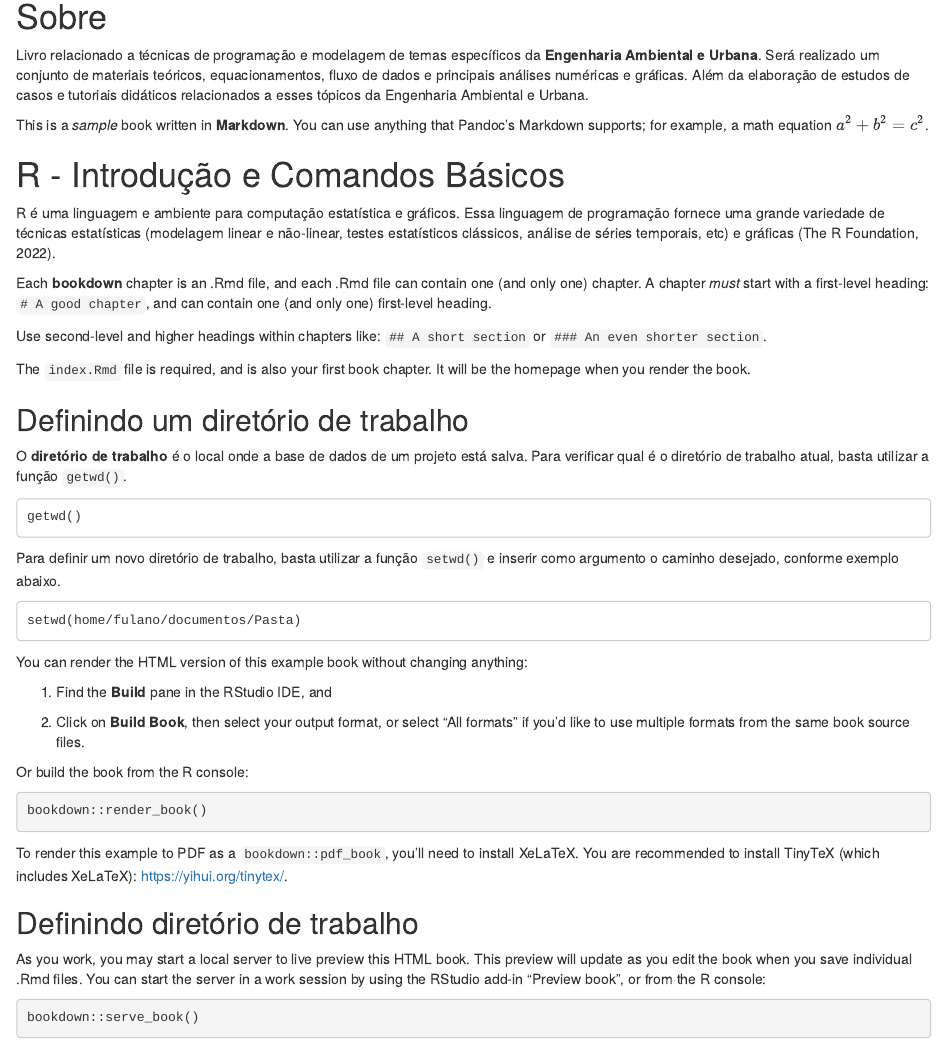
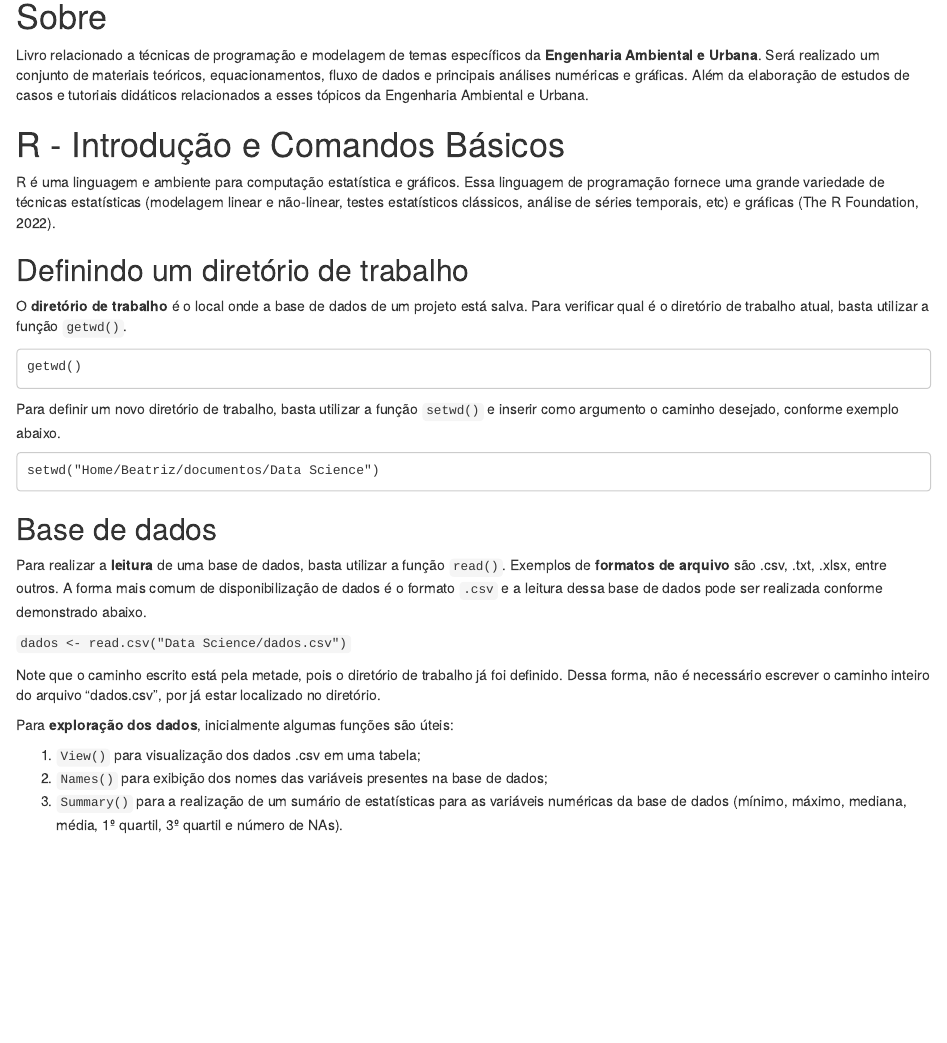
Before and after one commit to be4lima/TG-Beatriz-Lima, an R Markdown document (index.Rmd): the page in a window 1100 px wide, from 190 px down. Rendered offline with R 4.5, knitr and Pandoc, with nearby package versions; a font, style sheet, LaTeX package, included part or bibliography that could not be used is replaced or left out.

Commit message:
Escrevendo capítulo 1.2 base de dados

````diff
--- a/index.Rmd
+++ b/index.Rmd
@@ -15,22 +15,16 @@ link-citations: yes
 github-repo: rstudio/bookdown-demo
 ---
 
-# Sobre
+# Sobre {-}
 
 Livro relacionado a técnicas de programação e modelagem de temas específicos da **Engenharia Ambiental e Urbana**. Será realizado um conjunto de materiais teóricos, equacionamentos, fluxo de dados e principais análises numéricas e gráficas. Além da elaboração de estudos de casos e tutoriais didáticos relacionados a esses tópicos da Engenharia Ambiental e Urbana.
 
 
-This is a _sample_ book written in **Markdown**. You can use anything that Pandoc's Markdown supports; for example, a math equation $a^2 + b^2 = c^2$.
 
 # R - Introdução e Comandos Básicos
 
 R é uma linguagem e ambiente para computação estatística e gráficos. Essa linguagem de programação fornece uma grande variedade de técnicas estatísticas (modelagem linear e não-linear, testes estatísticos clássicos, análise de séries temporais, etc) e gráficas (The R Foundation, 2022).
 
-Each **bookdown** chapter is an .Rmd file, and each .Rmd file can contain one (and only one) chapter. A chapter *must* start with a first-level heading: `# A good chapter`, and can contain one (and only one) first-level heading.
-
-Use second-level and higher headings within chapters like: `## A short section` or `### An even shorter section`.
-
-The `index.Rmd` file is required, and is also your first book chapter. It will be the homepage when you render the book.
 
 ## Definindo um diretório de trabalho
 
@@ -43,31 +37,20 @@ getwd()
 Para definir um novo diretório de trabalho, basta utilizar a função `setwd()` e inserir como argumento o caminho desejado, conforme exemplo abaixo.
 
 ```
-setwd(home/fulano/documentos/Pasta)
+setwd("Home/Beatriz/documentos/Data Science")
 ```
 
-You can render the HTML version of this example book without changing anything:
+## Base de dados
 
-1. Find the **Build** pane in the RStudio IDE, and
+Para realizar a **leitura** de uma base de dados, basta utilizar a função `read() `. Exemplos de **formatos de arquivo** são .csv, .txt, .xlsx, entre outros. A forma mais comum de disponibilização de dados é o formato `.csv` e a leitura dessa base de dados pode ser realizada conforme demonstrado abaixo.
 
-1. Click on **Build Book**, then select your output format, or select "All formats" if you'd like to use multiple formats from the same book source files.
-
-Or build the book from the R console:
-
-```{r, eval=FALSE}
-bookdown::render_book()
+```dados <- read.csv("Data Science/dados.csv")
 ```
 
-To render this example to PDF as a `bookdown::pdf_book`, you'll need to install XeLaTeX. You are recommended to install TinyTeX (which includes XeLaTeX): <https://yihui.org/tinytex/>.
+Note que o caminho escrito está pela metade, pois o diretório de trabalho já foi definido. Dessa forma, não é necessário escrever o caminho inteiro do arquivo "dados.csv", por já estar localizado no diretório.
 
-## Definindo diretório de trabalho
+Para **exploração dos dados**, inicialmente algumas funções são úteis:
 
-
-As you work, you may start a local server to live preview this HTML book. This preview will update as you edit the book when you save individual .Rmd files. You can start the server in a work session by using the RStudio add-in "Preview book", or from the R console:
-
-```{r eval=FALSE}
-bookdown::serve_book()
-```
-
-
-```{r include=FALSE}
+  1. `View()` para visualização dos dados .csv em uma tabela;
+  2. `Names()` para exibição dos nomes das variáveis presentes na base de dados;
+  3. `Summary()` para a realização de um sumário de estatísticas para as variáveis numéricas da base de dados (mínimo, máximo, mediana, média, 1º quartil, 3º quartil e número de NAs).
````
Also changed, not shown: docs/reference-keys.txt, docs/search_index.json, index.Rmd (5 more changed lines), 10 other files.
